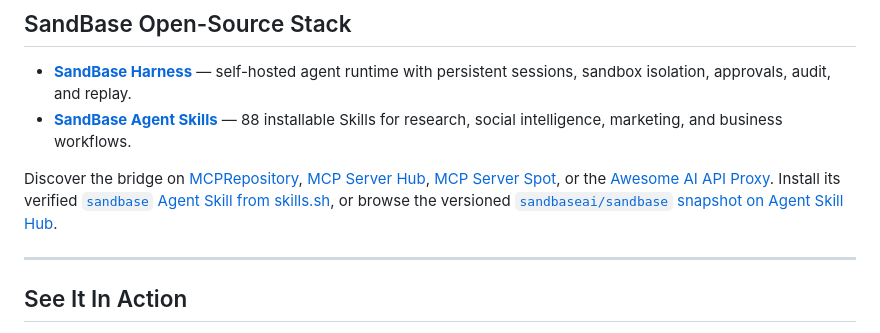
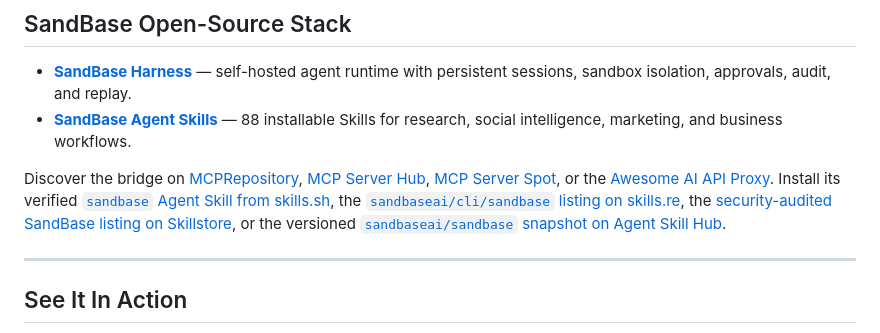
Before and after one commit to sandbaseai/cli, a Markdown page: README.md, the part around the change. Drawn GitHub-style.

Commit message:
docs: link verified skill registry listings (#33)
Co-authored-by: liyb <lybing315@163.com>

```diff
--- a/README.md
+++ b/README.md
@@ -73,7 +73,9 @@ Discover the bridge on [MCPRepository](https://mcprepository.com/sandbaseai/cli)
 [MCP Server Spot](https://www.mcpserverspot.com/servers/sandbase-cli), or the
 [Awesome AI API Proxy](https://github.com/howardpen9/awesome-ai-api-proxy#global-gateways--aggregators). Install its
 verified [`sandbase` Agent Skill from skills.sh](https://www.skills.sh/sandbaseai/cli/sandbase),
-or browse the versioned [`sandbaseai/sandbase` snapshot on Agent Skill Hub](https://agentskillhub.dev/u/sandbaseai/sk/sandbase).
+the [`sandbaseai/cli/sandbase` listing on skills.re](https://skills.re/skills/sandbaseai/cli/sandbase),
+the [security-audited SandBase listing on Skillstore](https://skillstore.io/skills/sandbaseai-sandbase),
+or the versioned [`sandbaseai/sandbase` snapshot on Agent Skill Hub](https://agentskillhub.dev/u/sandbaseai/sk/sandbase).
 
 ---
 
```
